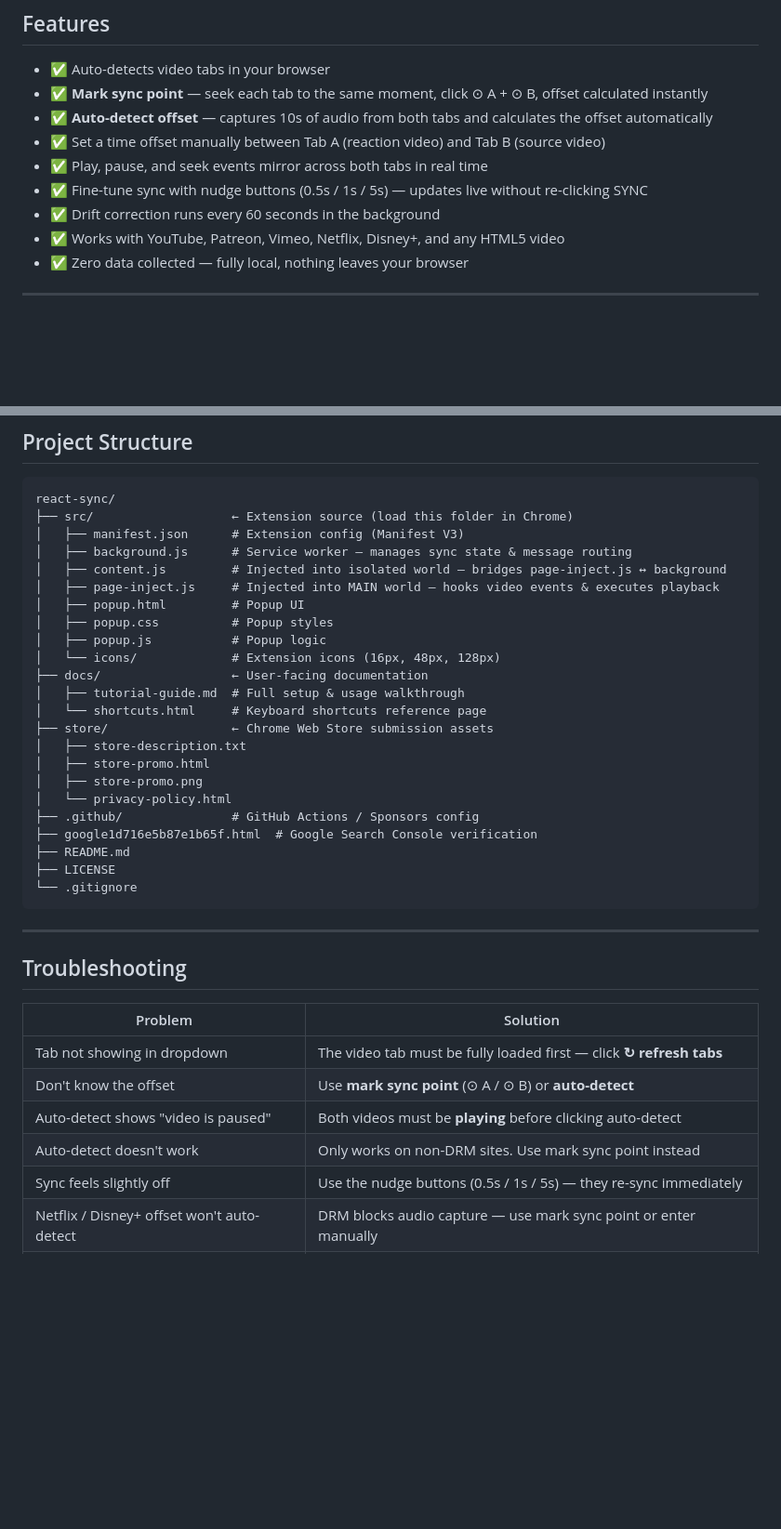
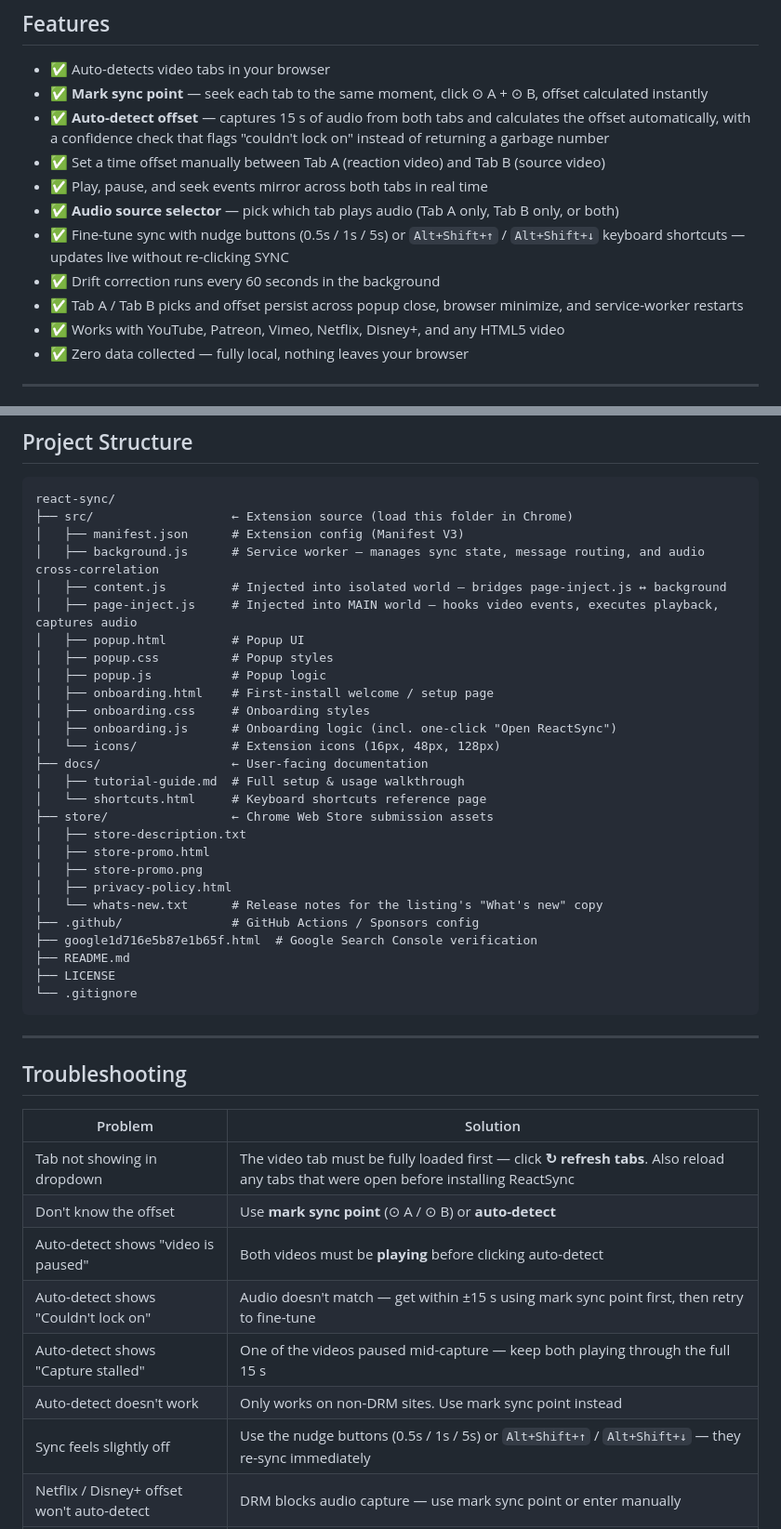
Before and after one commit to ramezian1/react-sync, a Markdown page: README.md, 2 parts joined by grey strips. Shown at 93% size. GitHub-like rendering; blank space fills up the shorter version.

Commit message:
docs: refresh README for v1.5.2 behaviour (#51)
- Auto-detect now captures 15 s (not 10 s) — updated Features + Quick Start
- Note the "Couldn't lock on" confidence error path
- Add Audio source selector and Alt+Shift+↑/↓ keyboard shortcuts to Features
- Note Tab A/B and offset persistence across popup close / browser minimize
- Project Structure: add onboarding.html/css/js and store/whats-new.txt
- Troubleshooting: new "Couldn't lock on" and "Capture stalled" rows,
  and a reminder to reload tabs that were open before install

Co-authored-by: Claude <noreply@anthropic.com>

```diff
--- a/README.md
+++ b/README.md
@@ -10,11 +10,13 @@ ReactSync is a browser extension built for a common frustration: watching a reac
 
 - ✅ Auto-detects video tabs in your browser
 - ✅ **Mark sync point** — seek each tab to the same moment, click ⊙ A + ⊙ B, offset calculated instantly
-- ✅ **Auto-detect offset** — captures 10s of audio from both tabs and calculates the offset automatically
+- ✅ **Auto-detect offset** — captures 15 s of audio from both tabs and calculates the offset automatically, with a confidence check that flags "couldn't lock on" instead of returning a garbage number
 - ✅ Set a time offset manually between Tab A (reaction video) and Tab B (source video)
 - ✅ Play, pause, and seek events mirror across both tabs in real time
-- ✅ Fine-tune sync with nudge buttons (0.5s / 1s / 5s) — updates live without re-clicking SYNC
+- ✅ **Audio source selector** — pick which tab plays audio (Tab A only, Tab B only, or both)
+- ✅ Fine-tune sync with nudge buttons (0.5s / 1s / 5s) or `Alt+Shift+↑` / `Alt+Shift+↓` keyboard shortcuts — updates live without re-clicking SYNC
 - ✅ Drift correction runs every 60 seconds in the background
+- ✅ Tab A / Tab B picks and offset persist across popup close, browser minimize, and service-worker restarts
 - ✅ Works with YouTube, Patreon, Vimeo, Netflix, Disney+, and any HTML5 video
 - ✅ Zero data collected — fully local, nothing leaves your browser
 
@@ -136,12 +138,15 @@ git clone https://github.com/ramezian1/react-sync.git
 react-sync/
 ├── src/                   ← Extension source (load this folder in Chrome)
 │   ├── manifest.json      # Extension config (Manifest V3)
-│   ├── background.js      # Service worker — manages sync state & message routing
+│   ├── background.js      # Service worker — manages sync state, message routing, and audio cross-correlation
 │   ├── content.js         # Injected into isolated world — bridges page-inject.js ↔ background
-│   ├── page-inject.js     # Injected into MAIN world — hooks video events & executes playback
+│   ├── page-inject.js     # Injected into MAIN world — hooks video events, executes playback, captures audio
 │   ├── popup.html         # Popup UI
 │   ├── popup.css          # Popup styles
 │   ├── popup.js           # Popup logic
+│   ├── onboarding.html    # First-install welcome / setup page
+│   ├── onboarding.css     # Onboarding styles
+│   ├── onboarding.js      # Onboarding logic (incl. one-click "Open ReactSync")
 │   └── icons/             # Extension icons (16px, 48px, 128px)
 ├── docs/                  ← User-facing documentation
 │   ├── tutorial-guide.md  # Full setup & usage walkthrough
@@ -150,7 +155,8 @@ react-sync/
 │   ├── store-description.txt
 │   ├── store-promo.html
 │   ├── store-promo.png
-│   └── privacy-policy.html
+│   ├── privacy-policy.html
+│   └── whats-new.txt      # Release notes for the listing's "What's new" copy
 ├── .github/               # GitHub Actions / Sponsors config
 ├── google1d716e5b87e1b65f.html  # Google Search Console verification
 ├── README.md
@@ -164,11 +170,13 @@ react-sync/
 
 | Problem | Solution |
 |---------|----------|
-| Tab not showing in dropdown | The video tab must be fully loaded first — click **↻ refresh tabs** |
+| Tab not showing in dropdown | The video tab must be fully loaded first — click **↻ refresh tabs**. Also reload any tabs that were open before installing ReactSync |
 | Don't know the offset | Use **mark sync point** (⊙ A / ⊙ B) or **auto-detect** |
 | Auto-detect shows "video is paused" | Both videos must be **playing** before clicking auto-detect |
+| Auto-detect shows "Couldn't lock on" | Audio doesn't match — get within ±15 s using mark sync point first, then retry to fine-tune |
+| Auto-detect shows "Capture stalled" | One of the videos paused mid-capture — keep both playing through the full 15 s |
 | Auto-detect doesn't work | Only works on non-DRM sites. Use mark sync point instead |
-| Sync feels slightly off | Use the nudge buttons (0.5s / 1s / 5s) — they re-sync immediately |
+| Sync feels slightly off | Use the nudge buttons (0.5s / 1s / 5s) or `Alt+Shift+↑` / `Alt+Shift+↓` — they re-sync immediately |
 | Netflix / Disney+ offset won't auto-detect | DRM blocks audio capture — use mark sync point or enter manually |
 | Videos get out of sync over time | Auto drift correction runs every 60 seconds — or nudge manually |
 | Want to stop syncing | Click **CLEAR** |
```
Also changed, not shown: other parts of README.md (+2 -2 lines).
